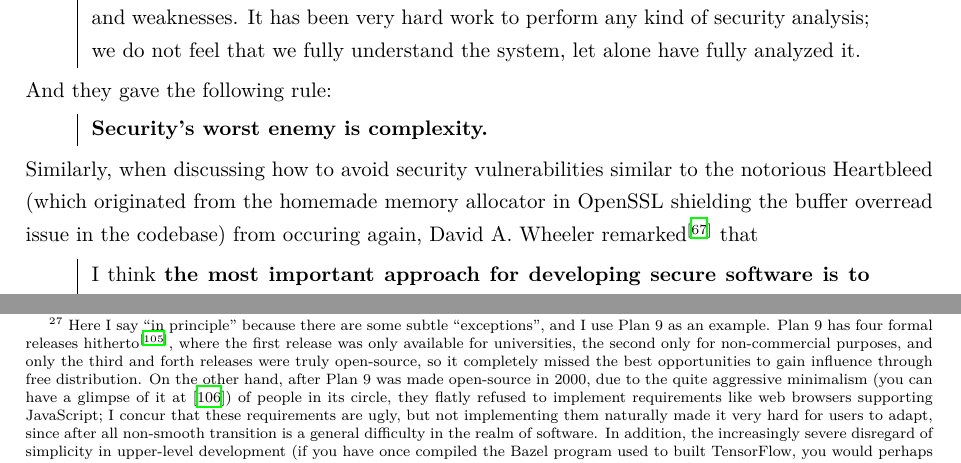
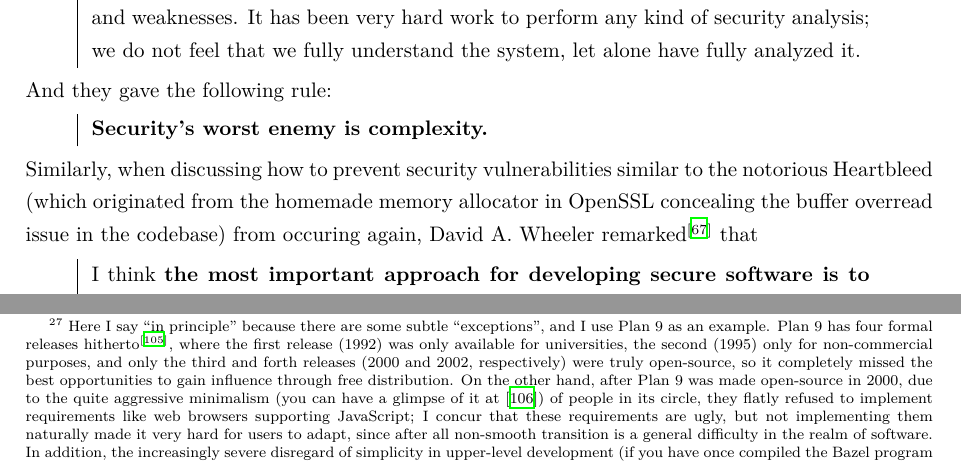
Before and after one commit to CasperVector/up2020, a LaTeX document (up2020-en.tex, which reads up2020-en-1.tex): two parts of pages 17 and 21 of 59, joined at a grey line, cut so that both start at the same text. Compiled offline with XeLaTeX.

Commit message:
Cosmetics.

```diff
--- a/up2020-en-1.tex
+++ b/up2020-en-1.tex
@@ -836,10 +836,10 @@ And they gave the following rule:
 \begin{quoting}
 	\stress{Security's worst enemy is complexity.}
 \end{quoting}
-Similarly, when discussing how to avoid security vulnerabilities similar to the
-notorious Heartbleed (which originated from the homemade memory allocator in
-OpenSSL shielding the buffer overread issue in the codebase) from occuring
-again, David A.\ Wheeler remarked\cupercite{wheeler2014} that
+Similarly, when discussing how to prevent security vulnerabilities similar
+to the notorious Heartbleed (which originated from the homemade memory
+allocator in OpenSSL concealing the buffer overread issue in the codebase)
+from occuring again, David A.\ Wheeler remarked\cupercite{wheeler2014} that
 \begin{quoting}
 	I think \stress{the most important approach for developing secure software
 	is to simplify the code so it is obviously correct}, including avoiding
@@ -1097,17 +1097,18 @@ as with Facebook, but I believe pursuing simplicity should still be the norm
 in the long run, for two reasons.  First, seizing the market is a fairly rare
 requirement in open-source development because in principle naturally excellent
 software projects can succeed by their quality\footnote{\label{fn:plan9}Here
-I say ``in principle'' because there are some subtle ``exceptions'', and I use
-Plan~9 as an example.  Plan~9 has four formal releases hitherto\cupercite%
-{wiki:plan9}, where the first release was only available for universities, the
-second only for non-commercial purposes, and only the third and forth releases
-were truly open-source, so it completely missed the best opportunities to gain
-influence through free distribution.  On the other hand, after Plan~9 was made
-open-source in 2000, due to the quite aggressive minimalism (you can have a
-glimpse of it at \parencite{catv:hsoft}) of people in its circle, they flatly
-refused to implement requirements like web browsers supporting JavaScript; I
-concur that these requirements are ugly, but not implementing them naturally
-made it very hard for users to adapt, since after all non-smooth transition is
+I say ``in principle'' because there are some subtle ``exceptions'', and
+I use Plan~9 as an example.  Plan~9 has four formal releases hitherto%
+\cupercite{wiki:plan9}, where the first release (1992) was only available for
+universities, the second (1995) only for non-commercial purposes, and only the
+third and forth releases (2000 and 2002, respectively) were truly open-source,
+so it completely missed the best opportunities to gain influence through free
+distribution.  On the other hand, after Plan~9 was made open-source in 2000,
+due to the quite aggressive minimalism (you can have a glimpse of it at
+\parencite{catv:hsoft}) of people in its circle, they flatly refused to
+implement requirements like web browsers supporting JavaScript; I concur
+that these requirements are ugly, but not implementing them naturally made
+it very hard for users to adapt, since after all non-smooth transition is
 a general difficulty in the realm of software.  In addition, the increasingly
 severe disregard of simplicity in upper-level development (if you have once
 compiled the Bazel program used to built TensorFlow, you would perhaps have an
```
Also changed, not shown: up2020-en-3.tex (+5 -5 lines), up2020-zh-3.tex (+3 -3 lines), up2020-en-1.tex (4 more changed lines).
